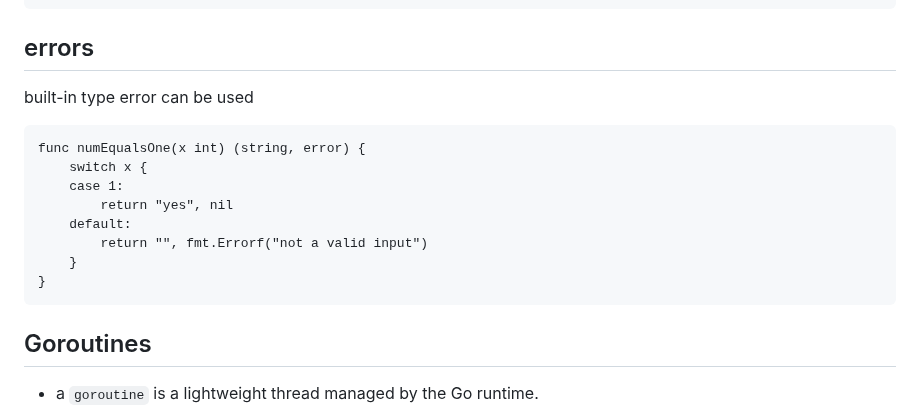
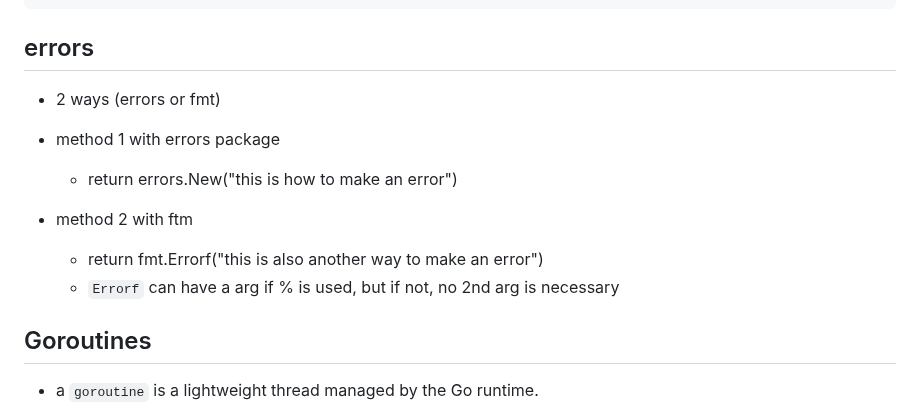
Before and after one commit to h15200/notes, a Markdown page: go.md, the part around one of its changes. GitHub-like rendering.

Commit message:
add: go errors

````diff
--- a/go.md
+++ b/go.md
@@ -1246,18 +1246,15 @@ func main() {
 
 ## errors
 
-built-in type error can be used
+- 2 ways (errors or fmt)
 
-```
-func numEqualsOne(x int) (string, error) {
-	switch x {
-	case 1:
-		return "yes", nil
-	default:
-		return "", fmt.Errorf("not a valid input")
-	}
-}
-```
+- method 1 with errors package
+
+  - return errors.New("this is how to make an error")
+
+- method 2 with ftm
+  - return fmt.Errorf("this is also another way to make an error")
+  - `Errorf` can have a arg if % is used, but if not, no 2nd arg is necessary
 
 ## Goroutines
 
````
Also changed, not shown: other parts of go.md (+4 -4 lines).
